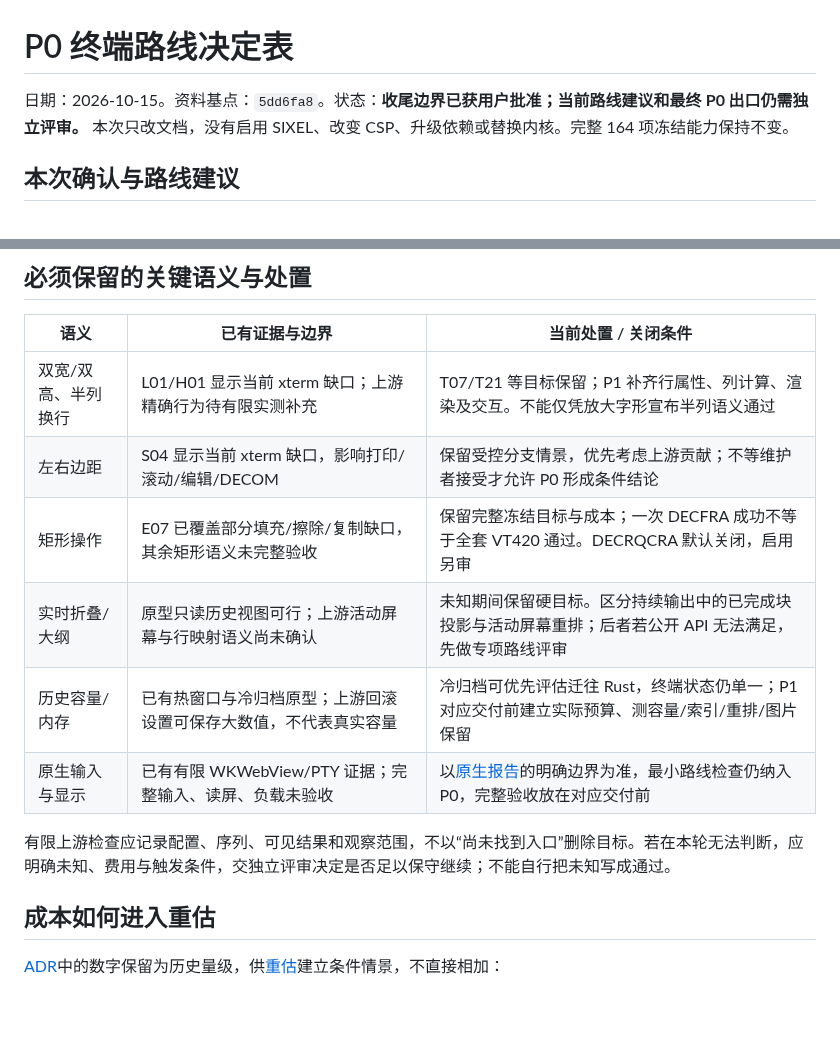
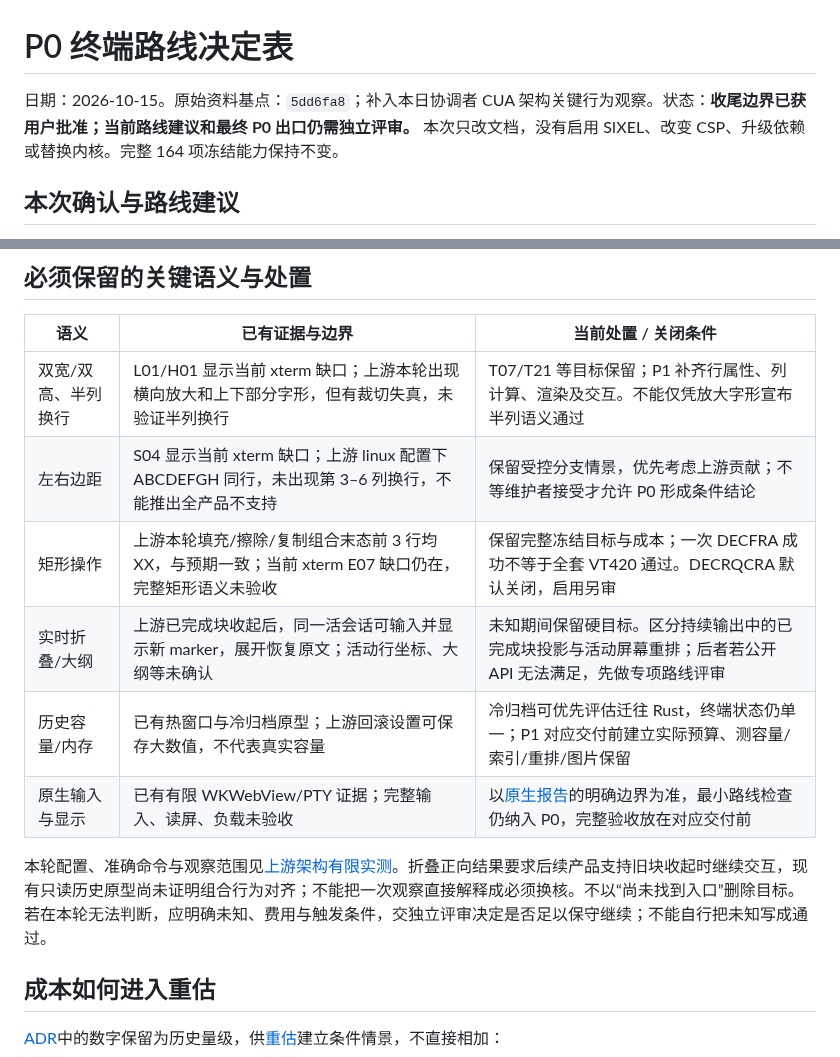
Before and after one commit to mofyer/new-windterm, a Markdown page: docs/p0/TERMINAL_ROUTE_DECISION_2026-10-15.zh-CN.md, 2 parts joined by grey strips. Rendered like a GitHub page; blank space fills up the shorter version.

Commit message:
docs: record bounded upstream terminal architecture observations [skip ci]
Co-authored-by: Codex <codex@openai.com>

```diff
--- a/docs/p0/TERMINAL_ROUTE_DECISION_2026-10-15.zh-CN.md
+++ b/docs/p0/TERMINAL_ROUTE_DECISION_2026-10-15.zh-CN.md
@@ -1,6 +1,6 @@
 # P0 终端路线决定表
 
-日期：2026-10-15。资料基点：`5dd6fa8`。状态：**收尾边界已获用户批准；当前路线建议和最终 P0 出口仍需独立评审。** 本次只改文档，没有启用 SIXEL、改变 CSP、升级依赖或替换内核。完整 164 项冻结能力保持不变。
+日期：2026-10-15。原始资料基点：`5dd6fa8`；补入本日协调者 CUA 架构关键行为观察。状态：**收尾边界已获用户批准；当前路线建议和最终 P0 出口仍需独立评审。** 本次只改文档，没有启用 SIXEL、改变 CSP、升级依赖或替换内核。完整 164 项冻结能力保持不变。
 
 ## 本次确认与路线建议
 
@@ -14,14 +14,14 @@
 
 | 语义 | 已有证据与边界 | 当前处置 / 关闭条件 |
 | --- | --- | --- |
-| 双宽/双高、半列换行 | L01/H01 显示当前 xterm 缺口；上游精确行为待有限实测补充 | T07/T21 等目标保留；P1 补齐行属性、列计算、渲染及交互。不能仅凭放大字形宣布半列语义通过 |
-| 左右边距 | S04 显示当前 xterm 缺口，影响打印/滚动/编辑/DECOM | 保留受控分支情景，优先考虑上游贡献；不等维护者接受才允许 P0 形成条件结论 |
-| 矩形操作 | E07 已覆盖部分填充/擦除/复制缺口，其余矩形语义未完整验收 | 保留完整冻结目标与成本；一次 DECFRA 成功不等于全套 VT420 通过。DECRQCRA 默认关闭，启用另审 |
-| 实时折叠/大纲 | 原型只读历史视图可行；上游活动屏幕与行映射语义尚未确认 | 未知期间保留硬目标。区分持续输出中的已完成块投影与活动屏幕重排；后者若公开 API 无法满足，先做专项路线评审 |
+| 双宽/双高、半列换行 | L01/H01 显示当前 xterm 缺口；上游本轮出现横向放大和上下部分字形，但有裁切失真，未验证半列换行 | T07/T21 等目标保留；P1 补齐行属性、列计算、渲染及交互。不能仅凭放大字形宣布半列语义通过 |
+| 左右边距 | S04 显示当前 xterm 缺口；上游 linux 配置下 ABCDEFGH 同行，未出现第 3–6 列换行，不能推出全产品不支持 | 保留受控分支情景，优先考虑上游贡献；不等维护者接受才允许 P0 形成条件结论 |
+| 矩形操作 | 上游本轮填充/擦除/复制组合末态前 3 行均 XX，与预期一致；当前 xterm E07 缺口仍在，完整矩形语义未验收 | 保留完整冻结目标与成本；一次 DECFRA 成功不等于全套 VT420 通过。DECRQCRA 默认关闭，启用另审 |
+| 实时折叠/大纲 | 上游已完成块收起后，同一活会话可输入并显示新 marker，展开恢复原文；活动行坐标、大纲等未确认 | 未知期间保留硬目标。区分持续输出中的已完成块投影与活动屏幕重排；后者若公开 API 无法满足，先做专项路线评审 |
 | 历史容量/内存 | 已有热窗口与冷归档原型；上游回滚设置可保存大数值，不代表真实容量 | 冷归档可优先评估迁往 Rust，终端状态仍单一；P1 对应交付前建立实际预算、测容量/索引/重排/图片保留 |
 | 原生输入与显示 | 已有有限 WKWebView/PTY 证据；完整输入、读屏、负载未验收 | 以[原生报告](NATIVE_ACCEPTANCE_2026-10-15.zh-CN.md)的明确边界为准，最小路线检查仍纳入 P0，完整验收放在对应交付前 |
 
-有限上游检查应记录配置、序列、可见结果和观察范围，不以“尚未找到入口”删除目标。若在本轮无法判断，应明确未知、费用与触发条件，交独立评审决定是否足以保守继续；不能自行把未知写成通过。
+本轮配置、准确命令与观察范围见[上游架构有限实测](UPSTREAM_ARCHITECTURE_2026-10-15.zh-CN.md)。折叠正向结果要求后续产品支持旧块收起时继续交互，现有只读历史原型尚未证明组合行为对齐；不能把一次观察直接解释成必须换核。不以“尚未找到入口”删除目标。若在本轮无法判断，应明确未知、费用与触发条件，交独立评审决定是否足以保守继续；不能自行把未知写成通过。
 
 ## 成本如何进入重估
 
```
Also changed, not shown: docs/p0/UPSTREAM_ARCHITECTURE_2026-10-15.zh-CN.md (added, +69 -0 lines).
